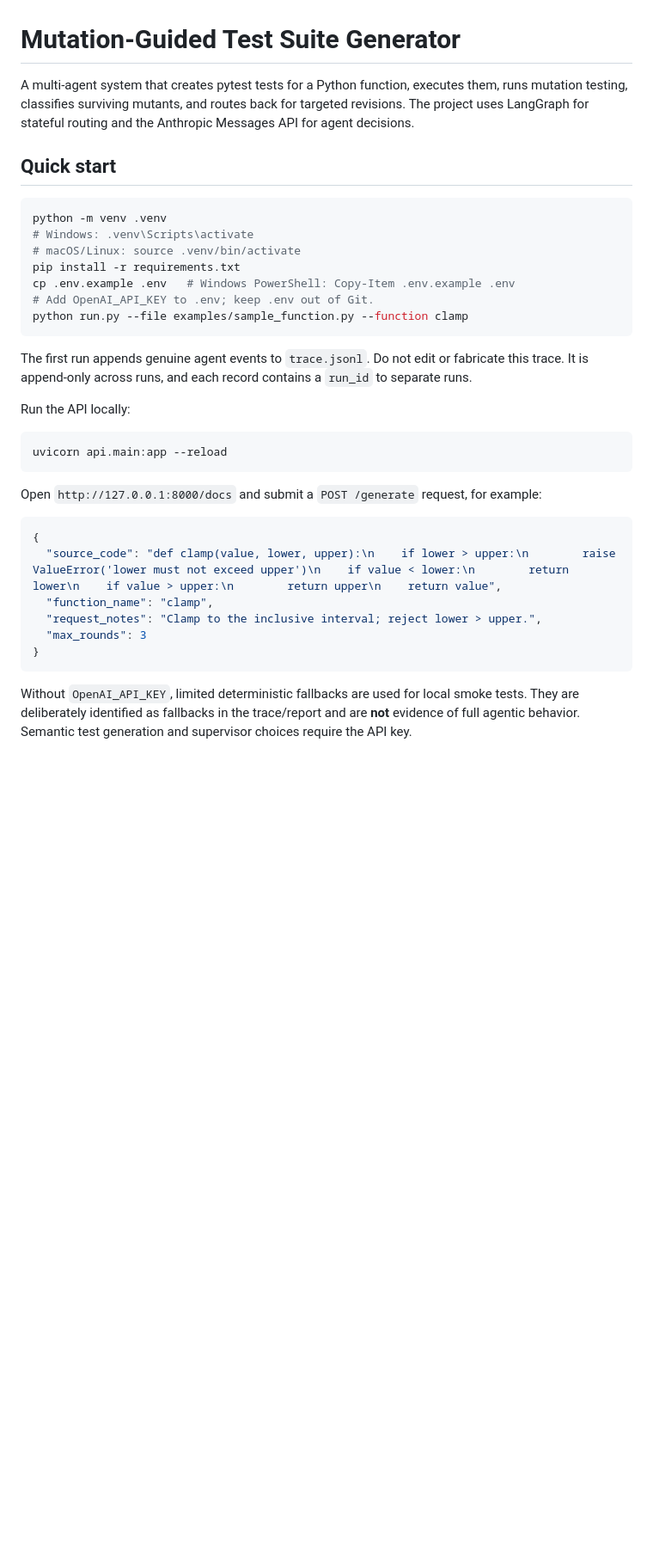
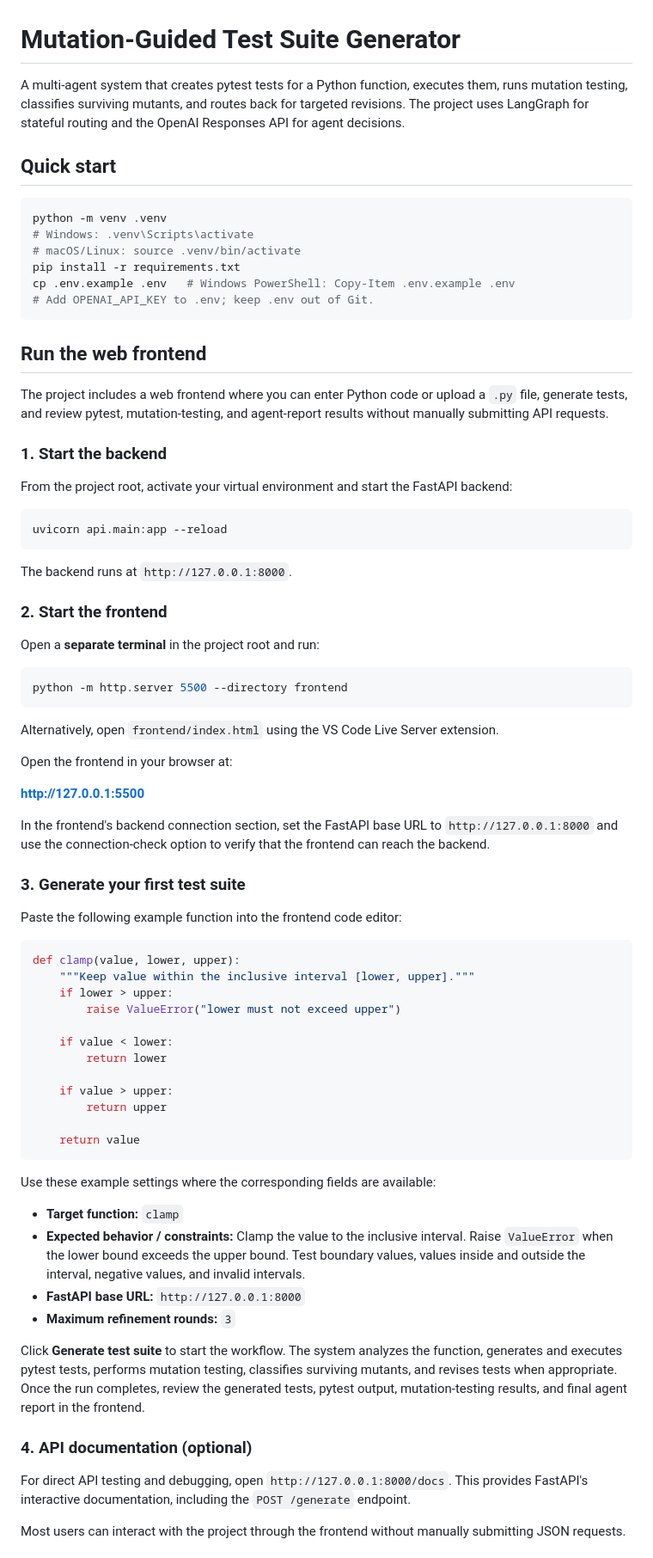
Before and after one commit to Deep-Shah1105/Mutation_Guided_Test_Suite, a Markdown page: README.md, the part around one of its changes. Shown at 86% size. Drawn GitHub-style; blank space fills up the shorter version.

````diff
--- a/README.md
+++ b/README.md
@@ -1,7 +1,6 @@
 # Mutation-Guided Test Suite Generator
 
-A multi-agent system that creates pytest tests for a Python function, executes them, runs mutation testing, classifies surviving mutants, and routes back for targeted revisions. The project uses LangGraph for stateful routing and the Anthropic Messages API for agent decisions.
-
+A multi-agent system that creates pytest tests for a Python function, executes them, runs mutation testing, classifies surviving mutants, and routes back for targeted revisions. The project uses LangGraph for stateful routing and the OpenAI Responses API for agent decisions.
 
 ## Quick start
 
@@ -11,27 +10,70 @@ python -m venv .venv
 # macOS/Linux: source .venv/bin/activate
 pip install -r requirements.txt
 cp .env.example .env   # Windows PowerShell: Copy-Item .env.example .env
-# Add OpenAI_API_KEY to .env; keep .env out of Git.
-python run.py --file examples/sample_function.py --function clamp
+# Add OPENAI_API_KEY to .env; keep .env out of Git.
 ```
 
-The first run appends genuine agent events to `trace.jsonl`. Do not edit or fabricate this trace. It is append-only across runs, and each record contains a `run_id` to separate runs.
+## Run the web frontend
 
-Run the API locally:
+The project includes a web frontend where you can enter Python code or upload a `.py` file, generate tests, and review pytest, mutation-testing, and agent-report results without manually submitting API requests.
+
+### 1. Start the backend
+
+From the project root, activate your virtual environment and start the FastAPI backend:
 
 ```bash
 uvicorn api.main:app --reload
 ```
 
-Open `http://127.0.0.1:8000/docs` and submit a `POST /generate` request, for example:
+The backend runs at `http://127.0.0.1:8000`.
 
-```json
-{
-  "source_code": "def clamp(value, lower, upper):\n    if lower > upper:\n        raise ValueError('lower must not exceed upper')\n    if value < lower:\n        return lower\n    if value > upper:\n        return upper\n    return value",
-  "function_name": "clamp",
-  "request_notes": "Clamp to the inclusive interval; reject lower > upper.",
-  "max_rounds": 3
-}
+### 2. Start the frontend
+
+Open a **separate terminal** in the project root and run:
+
+```bash
+python -m http.server 5500 --directory frontend
 ```
 
-Without `OpenAI_API_KEY`, limited deterministic fallbacks are used for local smoke tests. They are deliberately identified as fallbacks in the trace/report and are **not** evidence of full agentic behavior. Semantic test generation and supervisor choices require the API key.
+Alternatively, open `frontend/index.html` using the VS Code Live Server extension.
+
+Open the frontend in your browser at:
+
+**http://127.0.0.1:5500**
+
+In the frontend's backend connection section, set the FastAPI base URL to `http://127.0.0.1:8000` and use the connection-check option to verify that the frontend can reach the backend.
+
+### 3. Generate your first test suite
+
+Paste the following example function into the frontend code editor:
+
+```python
+def clamp(value, lower, upper):
+    """Keep value within the inclusive interval [lower, upper]."""
+    if lower > upper:
+        raise ValueError("lower must not exceed upper")
+
+    if value < lower:
+        return lower
+
+    if value > upper:
+        return upper
+
+    return value
+```
+
+Use these example settings where the corresponding fields are available:
+
+- **Target function:** `clamp`
+- **Expected behavior / constraints:** Clamp the value to the inclusive interval. Raise `ValueError` when the lower bound exceeds the upper bound. Test boundary values, values inside and outside the interval, negative values, and invalid intervals.
+- **FastAPI base URL:** `http://127.0.0.1:8000`
+- **Maximum refinement rounds:** `3`
+
+Click **Generate test suite** to start the workflow. The system analyzes the function, generates and executes pytest tests, performs mutation testing, classifies surviving mutants, and revises tests when appropriate. Once the run completes, review the generated tests, pytest output, mutation-testing results, and final agent report in the frontend.
+
+### 4. API documentation (optional)
+
+For direct API testing and debugging, open `http://127.0.0.1:8000/docs`. This provides FastAPI's interactive documentation, including the `POST /generate` endpoint.
+
+Most users can interact with the project through the frontend without manually submitting JSON requests.
+
````
Also changed, not shown: other parts of README.md (+7 -3 lines).
